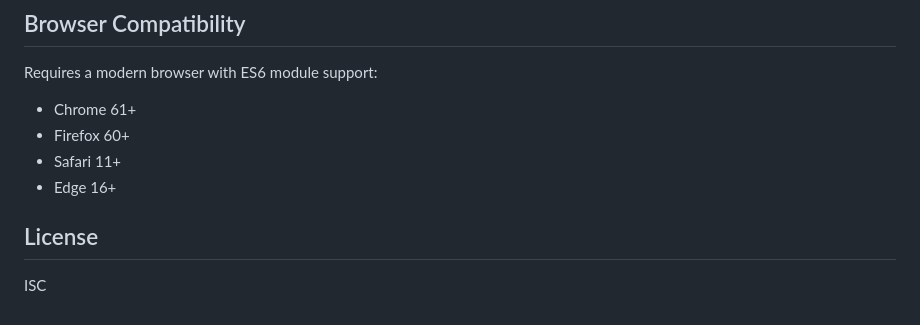
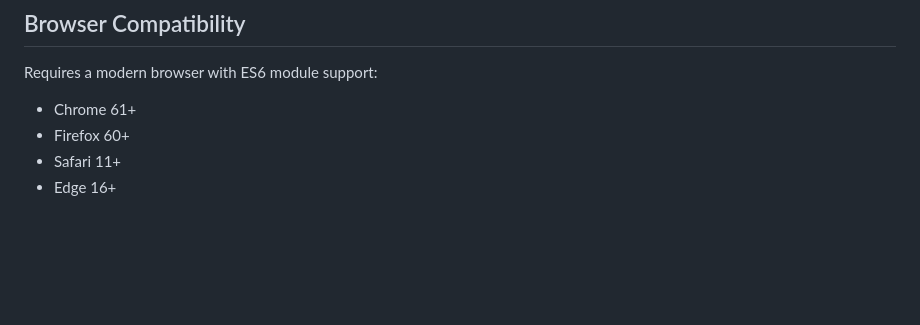
Before and after one commit to girish-j04/EEF-Manager-Website, a Markdown page: README.md, the part around the change. GitHub-like rendering; blank space fills up the shorter version.

```diff
--- a/README.md
+++ b/README.md
@@ -314,7 +314,3 @@ Requires a modern browser with ES6 module support:
 - Firefox 60+
 - Safari 11+
 - Edge 16+
-
-## License
-
-ISC
```
